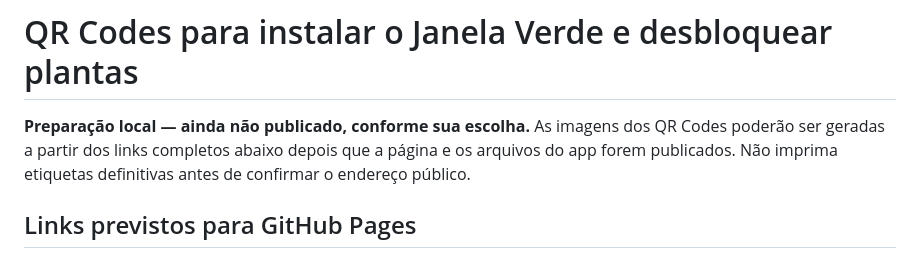
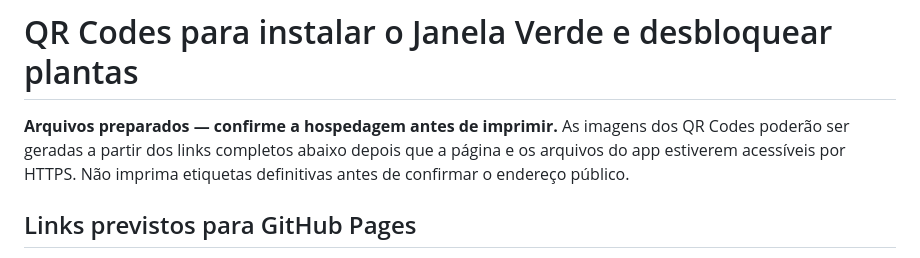
Before and after one commit to StardustFLL/Green-Window, a Markdown page: QR-CODES-INSTALACAO.md, the part around the change. Drawn GitHub-style.

```diff
--- a/QR-CODES-INSTALACAO.md
+++ b/QR-CODES-INSTALACAO.md
@@ -1,8 +1,8 @@
 # QR Codes para instalar o Janela Verde e desbloquear plantas
 
-**Preparação local — ainda não publicado, conforme sua escolha.**
+**Arquivos preparados — confirme a hospedagem antes de imprimir.**
 As imagens dos QR Codes poderão ser geradas a partir dos links completos abaixo
-depois que a página e os arquivos do app forem publicados. Não imprima etiquetas
+depois que a página e os arquivos do app estiverem acessíveis por HTTPS. Não imprima etiquetas
 definitivas antes de confirmar o endereço público.
 
 ## Links previstos para GitHub Pages
```
Also changed, not shown: README.md (+3 -3 lines), RELATORIO-2026-10-28.md (line endings or trailing spaces).
